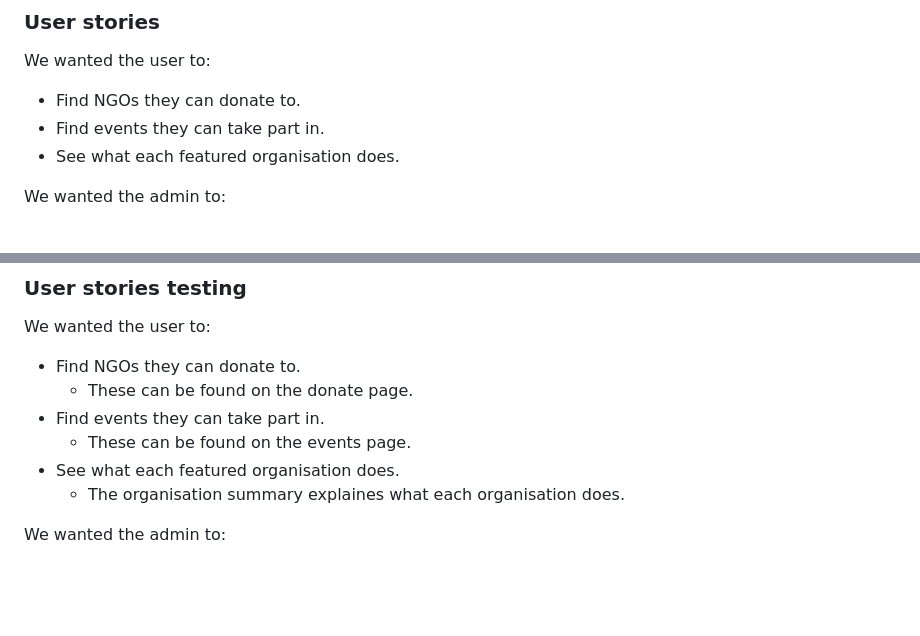
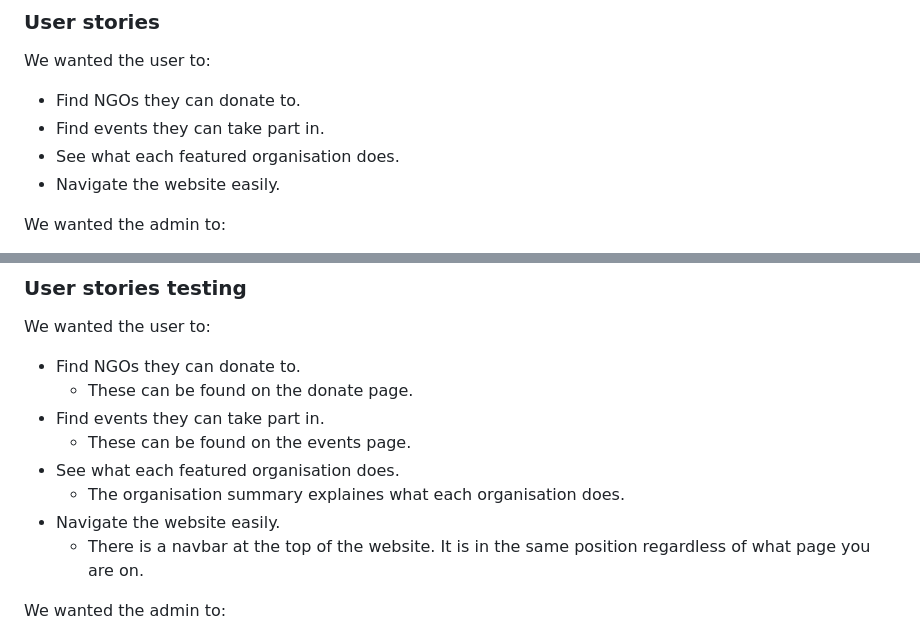
Before and after one commit to jackcrosbie/hackathon-feb, a Markdown page: README.md, 2 parts joined by grey strips. Drawn GitHub-style; blank space fills up the shorter version.

Commit message:
added a user story

```diff
--- a/README.md
+++ b/README.md
@@ -31,6 +31,7 @@ We wanted the user to:
 * Find NGOs they can donate to.
 * Find events they can take part in.
 * See what each featured organisation does.
+* Navigate the website easily.
 
 We wanted the admin to:
 * Be able to add, delete or change the featured organisations.
@@ -125,6 +126,8 @@ We wanted the user to:
     * These can be found on the events page.
 * See what each featured organisation does.
     * The organisation summary explaines what each organisation does.
+* Navigate the website easily.
+    * There is a navbar at the top of the website. It is in the same position regardless of what page you are on.
 
 We wanted the admin to:
 * Be able to add, delete or change the featured organisations.
```
